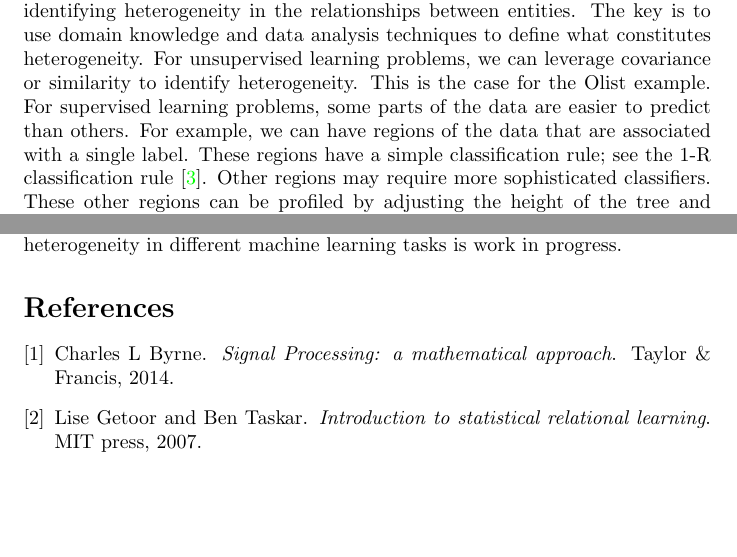
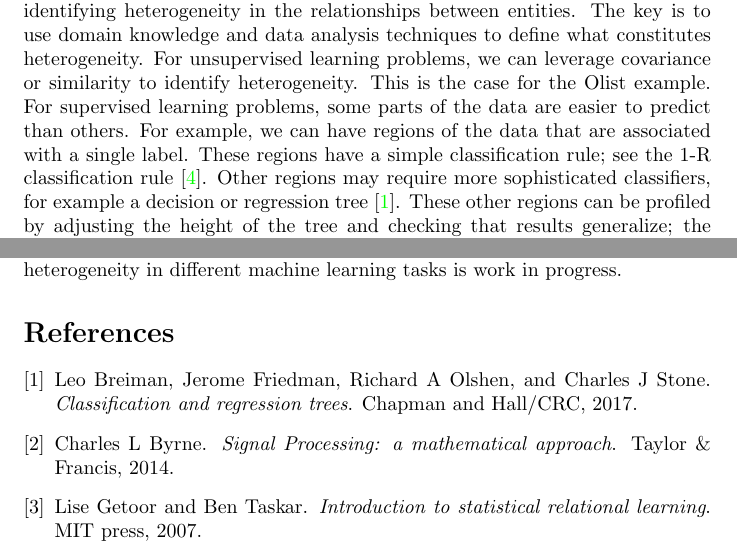
Before and after one commit to rajivsam/descriptive_analytics, a LaTeX problem sheet (examples/graph_from_relations/graph_creation.tex, which reads examples/graph_from_relations/references.bib): two parts of pages 4 and 7 of 7, joined at a grey line, cut so that both start at the same text, the shorter picture padded with empty space. The pictures show the PDF file examples/graph_from_relations/graph_creation.pdf that the author committed with the source.

Commit message:
Adding CART reference.

```diff
--- a/examples/graph_from_relations/graph_creation.tex
+++ b/examples/graph_from_relations/graph_creation.tex
@@ -67,7 +67,7 @@ As a result of applying a suitable technique to select the edges associated with
     \end{subfigure}
 \end{figure}
 
-The ideas used to identify heterogeneity in the relationships between entities are application- and data-dependent. There is no one-size-fits-all approach to identifying heterogeneity in the relationships between entities. The key is to use domain knowledge and data analysis techniques to define what constitutes heterogeneity. For unsupervised learning problems, we can leverage covariance or similarity to identify heterogeneity. This is the case for the Olist example. For supervised learning problems, some parts of the data are easier to predict than others. For example, we can have regions of the data that are associated with a single label. These regions have a simple classification rule; see the 1-R classification rule \cite{holte1993very}. Other regions may require more sophisticated classifiers. These other regions can be profiled by adjusting the height of the tree and checking that results generalize; the dataset can be partitioned into regions (the leaves of the tree) that are each homogeneous from the standpoint of the learning task. For more details, please refer to \cite{sambasivan_das_augmented_trees_2019}.
+The ideas used to identify heterogeneity in the relationships between entities are application- and data-dependent. There is no one-size-fits-all approach to identifying heterogeneity in the relationships between entities. The key is to use domain knowledge and data analysis techniques to define what constitutes heterogeneity. For unsupervised learning problems, we can leverage covariance or similarity to identify heterogeneity. This is the case for the Olist example. For supervised learning problems, some parts of the data are easier to predict than others. For example, we can have regions of the data that are associated with a single label. These regions have a simple classification rule; see the 1-R classification rule \cite{holte1993very}. Other regions may require more sophisticated classifiers, for example a decision or regression tree \cite{breiman2017classification}. These other regions can be profiled by adjusting the height of the tree and checking that results generalize; the dataset can be partitioned into regions (the leaves of the tree) that are each homogeneous from the standpoint of the learning task. For more details, please refer to \cite{sambasivan_das_augmented_trees_2019}.
 
 The second example comes from the \href{https://data.sba.gov/dataset/7-a-504-foia}{SBA website}. The data is the performance of a certain type of loan guaranteed by the Small Business Administration (SBA) in the US. For more information on these types of loans, see \href{https://www.sba.gov/funding-programs/loans/7a-loans}{this page}. The data is a set of relations between loans, borrowers, and lenders. The SBA reports the performance of these loans on a monthly basis. An important perspective of the data is the performance of loans by month. The loans span different geographic regions and a range of industries. The SBA guarantees the loans, so it may be important to understand the kinds of regions and industries that are associated with good and bad performance each month. There is a notebook that covers how the data associated with the SBA loans is cleaned and prepared for this specific analysis task.
 
--- a/examples/graph_from_relations/references.bib
+++ b/examples/graph_from_relations/references.bib
@@ -45,3 +45,10 @@
   year={2014},
   publisher={Taylor \& Francis}
 }
+
+@book{breiman2017classification,
+  title={Classification and regression trees},
+  author={Breiman, Leo and Friedman, Jerome and Olshen, Richard A and Stone, Charles J},
+  year={2017},
+  publisher={Chapman and Hall/CRC}
+}
```
Also changed, not shown: examples/graph_from_relations/graph_creation.pdf.
